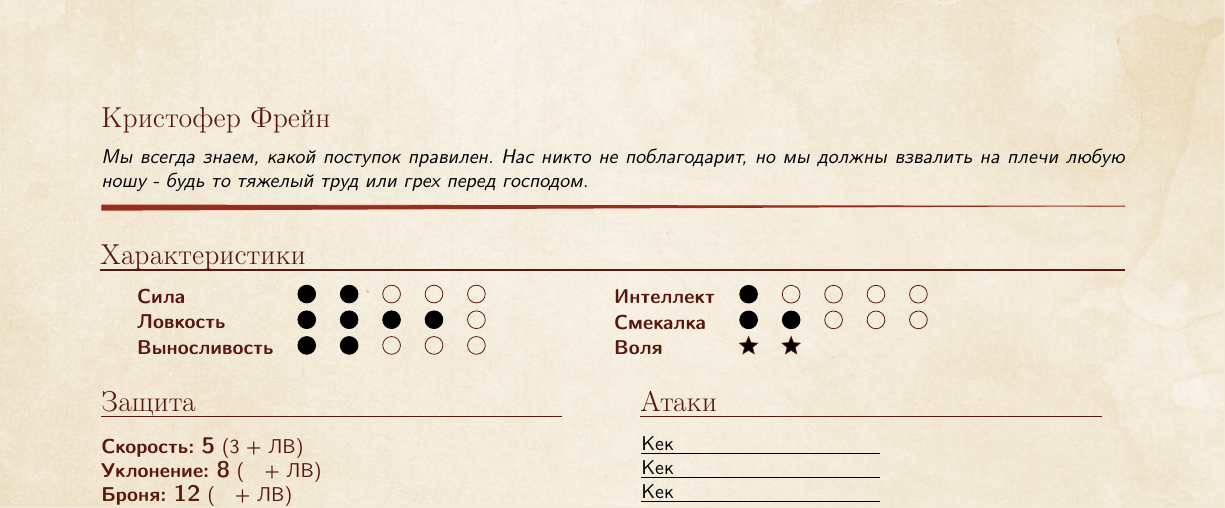
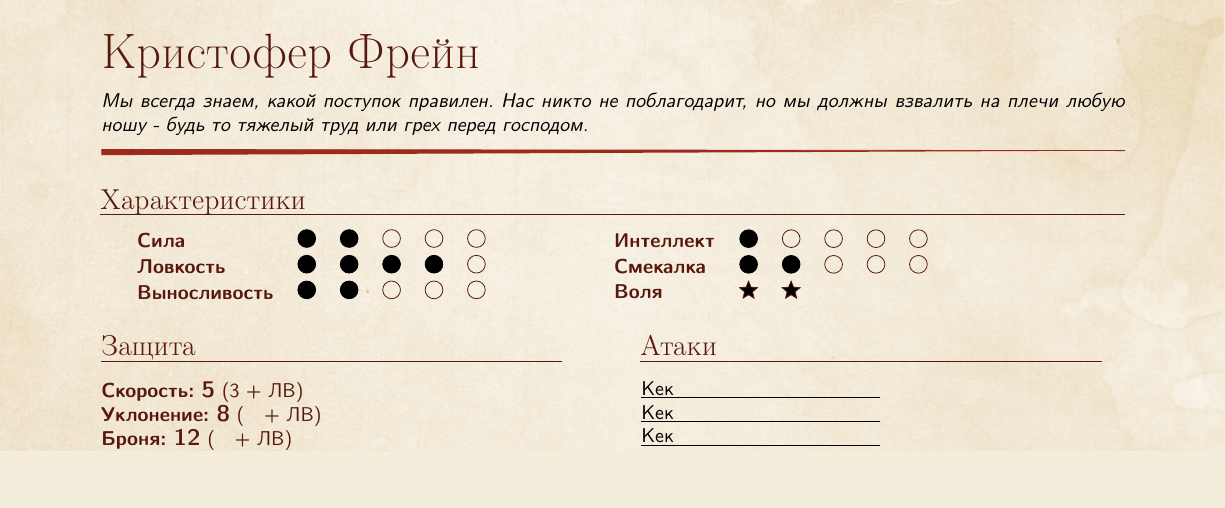
Before and after one commit to alastrim/Texts, a LaTeX book (Abridged/charsheet.tex, which reads lib/dndmonster.sty): part of the page, cut so that both start at the same text, the shorter picture padded with empty space. Compiled offline with pdfLaTeX; a LaTeX package or settings file that is missing is left out.

Commit message:
ENH: Abr: name size

```diff
--- a/Abridged/charsheet.tex
+++ b/Abridged/charsheet.tex
@@ -10,7 +10,7 @@
 \begin{document}
 \fontfamily{gentium}\selectfont
 
-\section{}
+\section{\vspace*{-5ex}}
 \begin{monsterboxnobg}{Кристофер Фрейн}
 	\monsterquote{Мы всегда знаем, какой поступок правилен. Нас никто не поблагодарит, но мы должны взвалить
 		на плечи любую ношу - будь то тяжелый труд или грех перед господом.}
--- a/lib/dndmonster.sty
+++ b/lib/dndmonster.sty
@@ -64,7 +64,7 @@
    arc=0mm,
    opacityback=0,
    colframe=titlered,
-   fonttitle=\scshape\bfseries\color{titlered}\Large,
+   fonttitle=\scshape\bfseries\color{titlered}\Huge,
    fontupper=\fontfamily{cmss}\selectfont,
    title=#2,
    after={\vspace{7pt plus 1pt}\noindent},
@@ -89,7 +89,7 @@
 	colback=monstertan,
 	colbacktitle=monstertan,
 	colframe=titlered,
-	fonttitle=\scshape\bfseries\color{titlered}\Large,
+	fonttitle=\scshape\bfseries\color{titlered}\Huge,
 	fontupper=\fontfamily{cmss}\selectfont,
 	title=#2,
 	after={\vspace{7pt plus 1pt}\noindent},
```
Also changed, not shown: Abridged/abr.pdf, Abridged/charsheet.pdf.
